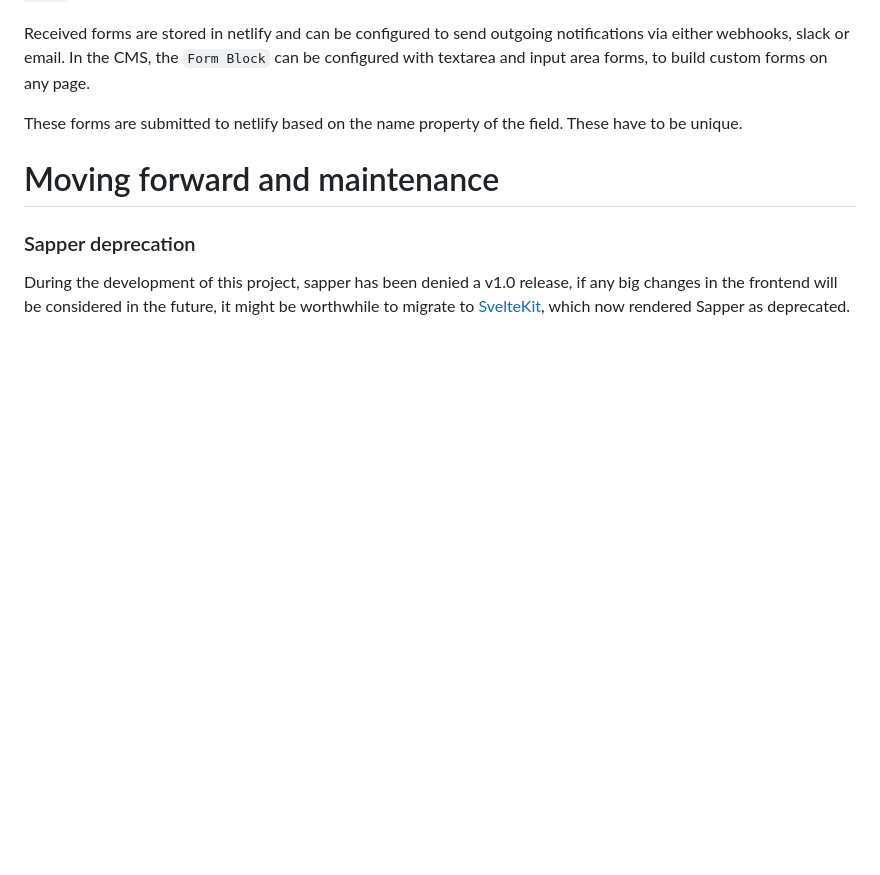
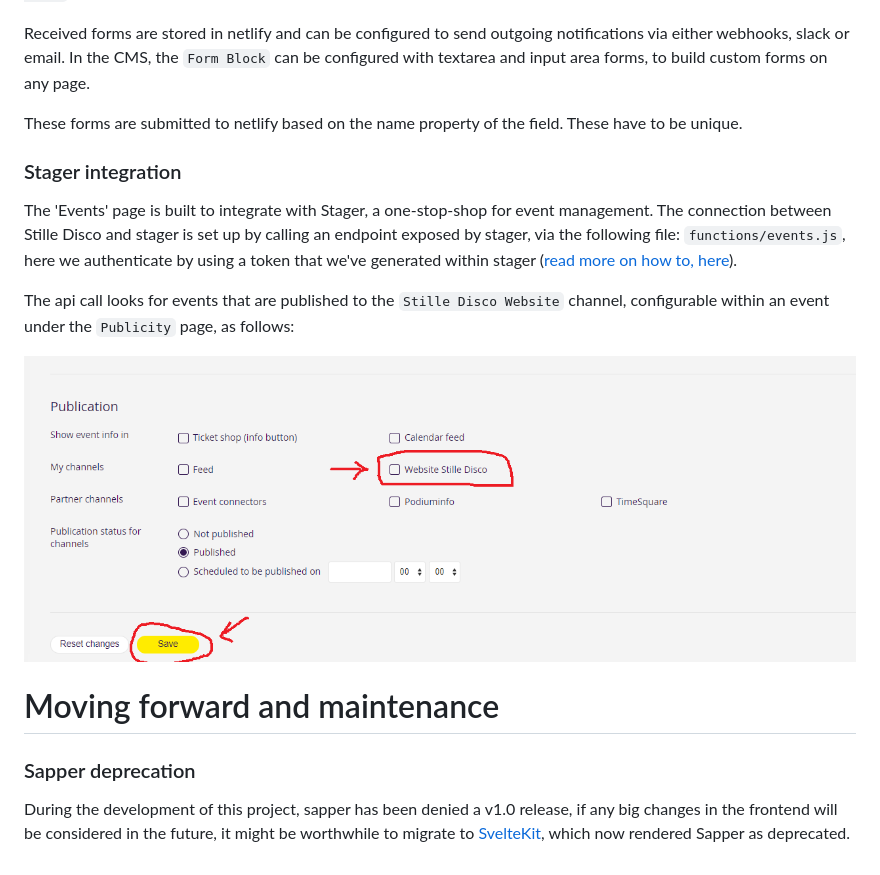
Before and after one commit to LucaClaessens/stille-disco-sapper, a Markdown page: README.md, the part around the change. Drawn GitHub-style; pictures changed too: assets/documentation/stager-publish.png (added); blank space fills up the shorter version.

Commit message:
add stager to docs

```diff
--- a/README.md
+++ b/README.md
@@ -81,6 +81,14 @@ Received forms are stored in netlify and can be configured to send outgoing noti
 
 These forms are submitted to netlify based on the name property of the field. These have to be unique.
 
+### Stager integration
+
+The 'Events' page is built to integrate with Stager, a one-stop-shop for event management. The connection between Stille Disco and stager is set up by calling an endpoint exposed by stager, via the following file: `functions/events.js`, here we authenticate by using a token that we've generated within stager ([read more on how to, here](https://intercom.help/stager/nl/articles/3187655-publiceren-naar-eigen-website)).
+
+The api call looks for events that are published to the `Stille Disco Website` channel, configurable within an event under the `Publicity` page, as follows:
+
+![publish](https://github.com/LucaClaessens/stille-disco-sapper/blob/www-tst/assets/documentation/stager-publish.png "Publish to website")
+
 # Moving forward and maintenance
 
 ### Sapper deprecation
```
